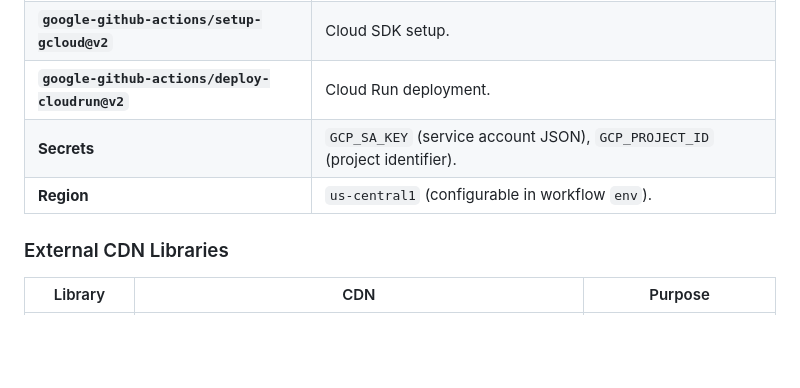
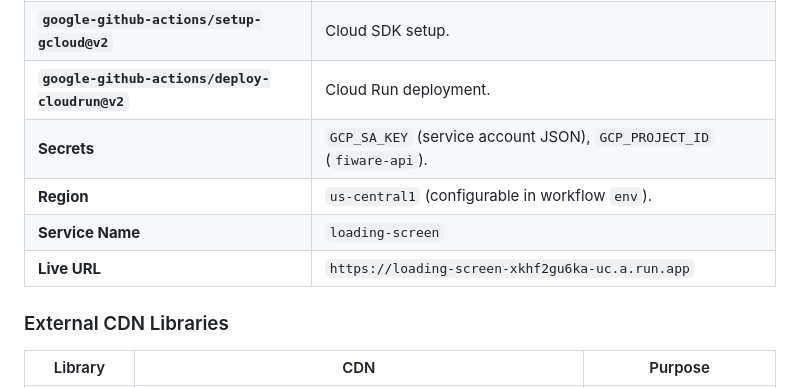
Before and after one commit to mario-ezquerro/loading-screen, a Markdown page: agents.md, the part around the change. Rendered like a GitHub page; blank space fills up the shorter version.

Commit message:
docs: add Cloud Run config to agents.md

```diff
--- a/agents.md
+++ b/agents.md
@@ -114,8 +114,10 @@ Two always-on agent rule sets live under `.agents/rules/` and govern all AI-assi
 | **`google-github-actions/auth@v2`** | GCP authentication via service account key (`GCP_SA_KEY` secret). |
 | **`google-github-actions/setup-gcloud@v2`** | Cloud SDK setup. |
 | **`google-github-actions/deploy-cloudrun@v2`** | Cloud Run deployment. |
-| **Secrets** | `GCP_SA_KEY` (service account JSON), `GCP_PROJECT_ID` (project identifier). |
+| **Secrets** | `GCP_SA_KEY` (service account JSON), `GCP_PROJECT_ID` (`fiware-api`). |
 | **Region** | `us-central1` (configurable in workflow `env`). |
+| **Service Name** | `loading-screen` |
+| **Live URL** | `https://loading-screen-xkhf2gu6ka-uc.a.run.app` |
 
 ### External CDN Libraries
 
```
